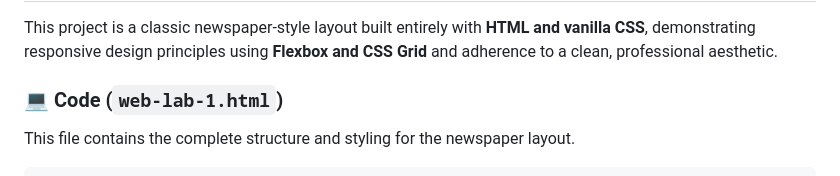
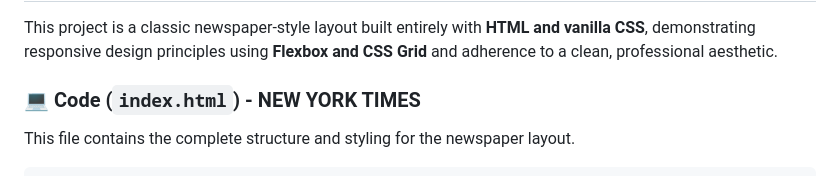
Before and after one commit to CoderGUY47/web-lab-1, a Markdown page: README.md, the part around the change. Drawn GitHub-style.

Commit message:
Update code file reference in README.md

```diff
--- a/README.md
+++ b/README.md
@@ -8,7 +8,7 @@ This repository showcases two distinct HTML and CSS projects, focusing on fundam
 
 This project is a classic newspaper-style layout built entirely with **HTML and vanilla CSS**, demonstrating responsive design principles using **Flexbox and CSS Grid** and adherence to a clean, professional aesthetic.
 
-### 💻 Code (`web-lab-1.html`)
+### 💻 Code (`index.html`) - NEW YORK TIMES
 
 This file contains the complete structure and styling for the newspaper layout.
 
```
